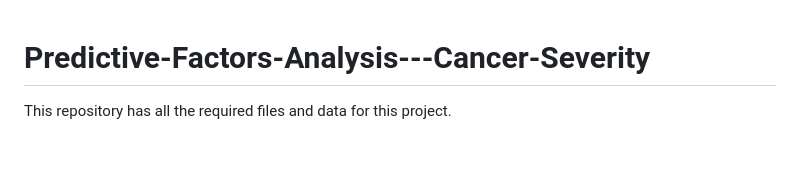
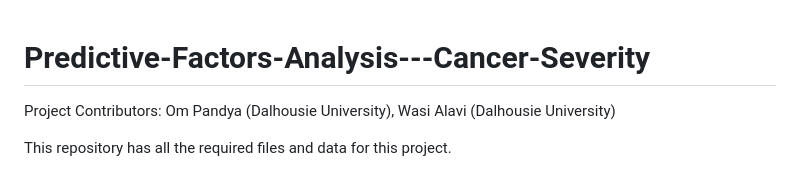
Before and after one commit to crayonthree/Predictive-Factors-Analysis---Cancer-Severity, a Markdown page: README.md, the part around the change. Rendered like a GitHub page; blank space fills up the shorter version.

```diff
--- a/README.md
+++ b/README.md
@@ -1,4 +1,5 @@
 # Predictive-Factors-Analysis---Cancer-Severity
+Project Contributors: Om Pandya (Dalhousie University), Wasi Alavi (Dalhousie University)
 
 This repository has all the required files and data for this project.
 
```
